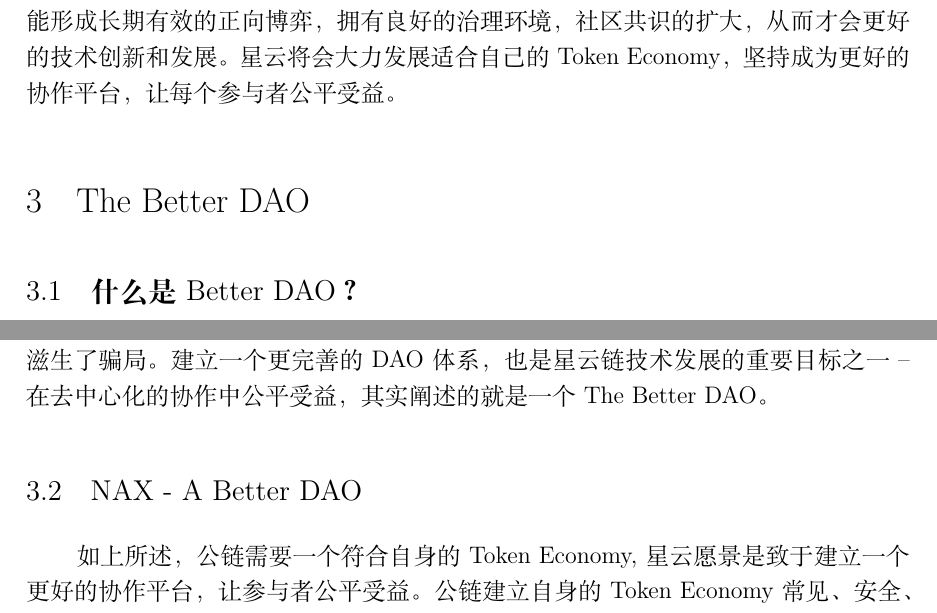
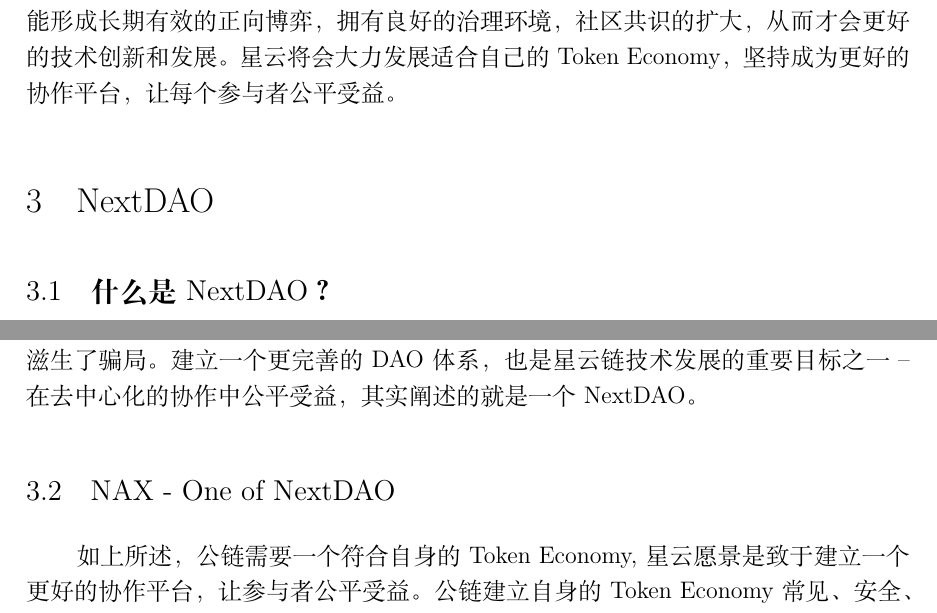
Before and after one commit to nebulasio/nax_whitepaper, a LaTeX document (zh/main.tex, which reads zh/dao.tex): two parts of page 6 of 15, joined at a grey line, cut so that both start at the same text. Compiled offline with XeLaTeX; a missing font is replaced by an installed copy or a similar font.

Commit message:
update the nextdao

```diff
--- a/zh/dao.tex
+++ b/zh/dao.tex
@@ -1,10 +1,10 @@
-\section{The Better DAO}
-\subsection{什么是Better DAO？}
+\section{NextDAO}
+\subsection{什么是NextDAO？}
 什么是DAO? The DAO -- Decentralized Autonomous Organization，又叫“去中心化自治组织”。The DAO源于在以太坊上的股权融资技术，为组织规则以及决策机构编写代码，从而消除书面文件的需要，以及减少管理人员，从而创建出一个去中心化管理架构。2016年，以太坊The DAO被黑客攻击，并盗走价值千万美金的以太坊，最终导致以太坊硬分叉。虽然The DAO没有最终那么成功，但是这是一个伟大的尝试，并且也给了后续的工作带来了很多借鉴的作用。
 
-以太坊ERC20的出现，成为了一种新的融资方式，以区块链智能合约技术为基础，资产发行的成本很低，在各种区块链代币交易平台支持下，代币发行后即可上市交易获得流动性，早期投资人退出时间大大缩短。但没有解决融资过后的问题，同时滋生了骗局。建立一个更完善的DAO体系，也是星云链技术发展的重要目标之一 -- 在去中心化的协作中公平受益，其实阐述的就是一个The Better DAO。
+以太坊ERC20的出现，成为了一种新的融资方式，以区块链智能合约技术为基础，资产发行的成本很低，在各种区块链代币交易平台支持下，代币发行后即可上市交易获得流动性，早期投资人退出时间大大缩短。但没有解决融资过后的问题，同时滋生了骗局。建立一个更完善的DAO体系，也是星云链技术发展的重要目标之一 -- 在去中心化的协作中公平受益，其实阐述的就是一个NextDAO。
 
-\subsection{NAX - A Better DAO}
+\subsection{NAX - One of NextDAO}
 如上所述，公链需要一个符合自身的Token Economy, 星云愿景是致于建立一个更好的协作平台，让参与者公平受益。公链建立自身的Token Economy常见、安全、系统漏洞低、防羊毛党的方式是Staking. 因此，星云将在NextDAO[x]框架下，提出一个以协作创新、激励贡献、刺激正向博弈、壮大社区共识、发展独有公链技术为目标的一个生态Token -- NAX。
 
 在接下来的章节中会详细叙述NAX的核心逻辑以及可能的应用场景。
```
Also changed, not shown: white_paper_zh.pdf, zh/main.pdf, 4 other files.
